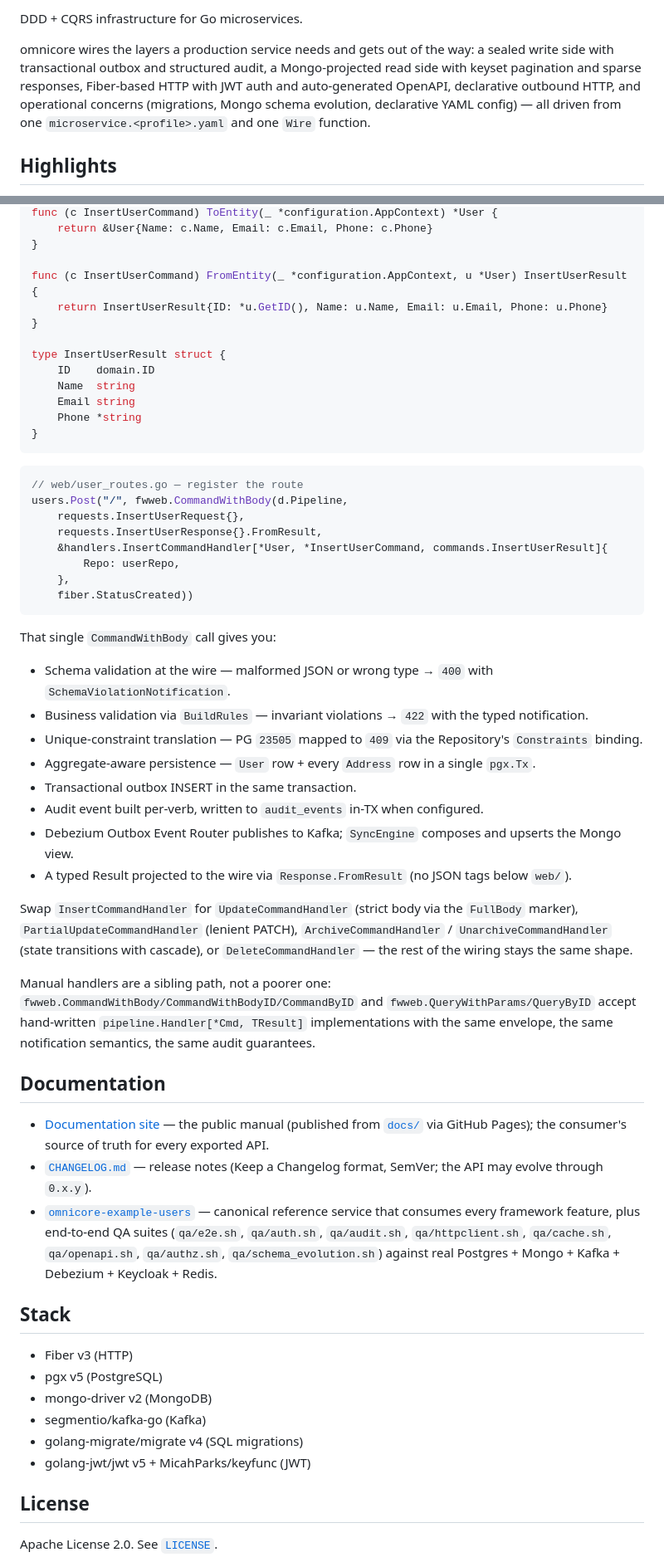
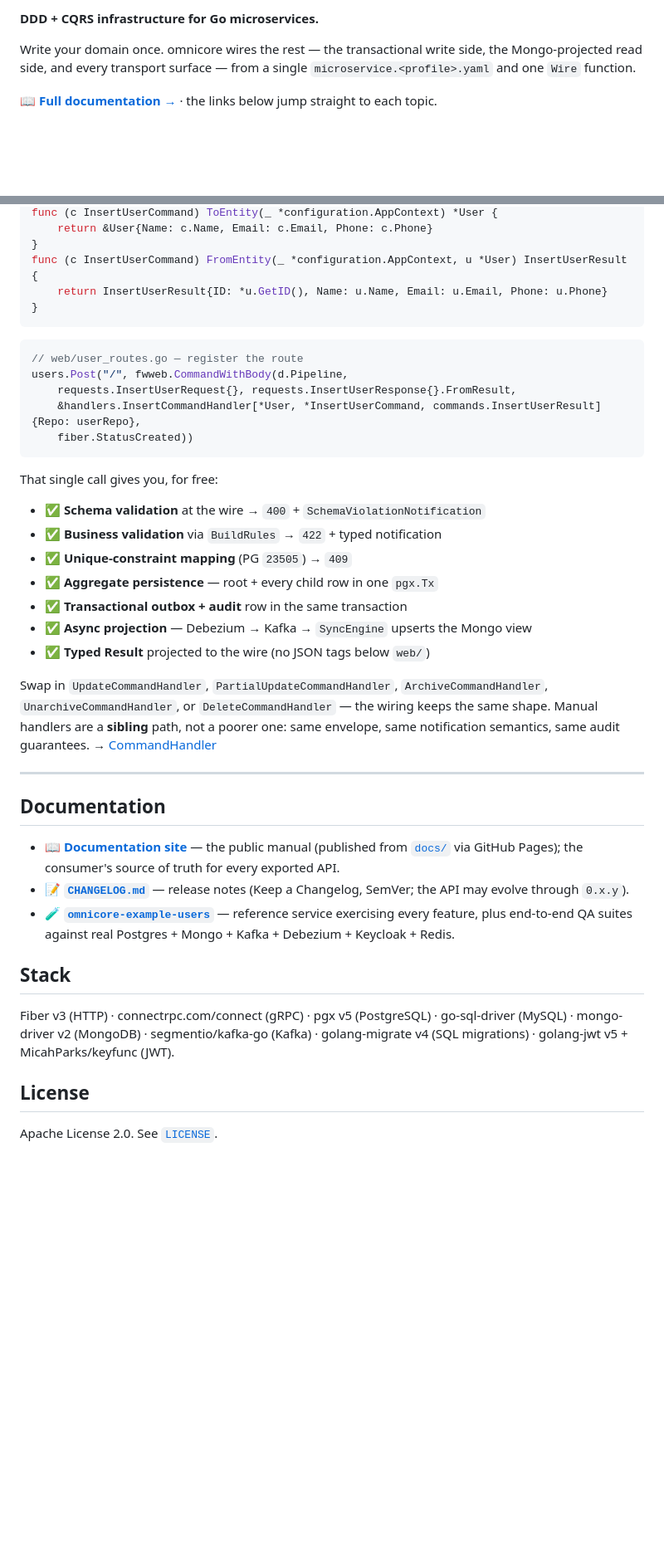
Before and after one commit to ClaudioSchirmer/omnicore, a Markdown page: README.md, 2 parts joined by grey strips. Shown at 83% size. GitHub-like rendering; blank space fills up the shorter version.

````diff
--- a/README.md
+++ b/README.md
@@ -5,7 +7,9 @@
 
-DDD + CQRS infrastructure for Go microservices.
+**DDD + CQRS infrastructure for Go microservices.**
 
-omnicore wires the layers a production service needs and gets out of the way: a sealed write side with transactional outbox and structured audit, a Mongo-projected read side with keyset pagination and sparse responses, Fiber-based HTTP with JWT auth and auto-generated OpenAPI, declarative outbound HTTP, and operational concerns (migrations, Mongo schema evolution, declarative YAML config) — all driven from one `microservice.<profile>.yaml` and one `Wire` function.
+Write your domain once. omnicore wires the rest — the transactional write side, the
+Mongo-projected read side, and every transport surface — from a single
+`microservice.<profile>.yaml` and one `Wire` function.
 
-## Highlights
+📖 **[Full documentation →](https://claudioschirmer.github.io/omnicore/)** · the links below jump straight to each topic.
 
@@ -103,59 +156,47 @@ type InsertUserCommand struct {
 func (c InsertUserCommand) ToEntity(_ *configuration.AppContext) *User {
     return &User{Name: c.Name, Email: c.Email, Phone: c.Phone}
 }
-
 func (c InsertUserCommand) FromEntity(_ *configuration.AppContext, u *User) InsertUserResult {
     return InsertUserResult{ID: *u.GetID(), Name: u.Name, Email: u.Email, Phone: u.Phone}
-}
-
-type InsertUserResult struct {
-    ID    domain.ID
-    Name  string
-    Email string
-    Phone *string
 }
 ```
 
 ```go
 // web/user_routes.go — register the route
 users.Post("/", fwweb.CommandWithBody(d.Pipeline,
-    requests.InsertUserRequest{},
-    requests.InsertUserResponse{}.FromResult,
-    &handlers.InsertCommandHandler[*User, *InsertUserCommand, commands.InsertUserResult]{
-        Repo: userRepo,
-    },
+    requests.InsertUserRequest{}, requests.InsertUserResponse{}.FromResult,
+    &handlers.InsertCommandHandler[*User, *InsertUserCommand, commands.InsertUserResult]{Repo: userRepo},
     fiber.StatusCreated))
 ```
 
-That single `CommandWithBody` call gives you:
+That single call gives you, for free:
 
-- Schema validation at the wire — malformed JSON or wrong type → `400` with `SchemaViolationNotification`.
-- Business validation via `BuildRules` — invariant violations → `422` with the typed notification.
-- Unique-constraint translation — PG `23505` mapped to `409` via the Repository's `Constraints` binding.
-- Aggregate-aware persistence — `User` row + every `Address` row in a single `pgx.Tx`.
-- Transactional outbox INSERT in the same transaction.
-- Audit event built per-verb, written to `audit_events` in-TX when configured.
-- Debezium Outbox Event Router publishes to Kafka; `SyncEngine` composes and upserts the Mongo view.
-- A typed Result projected to the wire via `Response.FromResult` (no JSON tags below `web/`).
+- ✅ **Schema validation** at the wire → `400` + `SchemaViolationNotification`
+- ✅ **Business validation** via `BuildRules` → `422` + typed notification
+- ✅ **Unique-constraint mapping** (PG `23505`) → `409`
+- ✅ **Aggregate persistence** — root + every child row in one `pgx.Tx`
+- ✅ **Transactional outbox + audit** row in the same transaction
+- ✅ **Async projection** — Debezium → Kafka → `SyncEngine` upserts the Mongo view
+- ✅ **Typed Result** projected to the wire (no JSON tags below `web/`)
 
-Swap `InsertCommandHandler` for `UpdateCommandHandler` (strict body via the `FullBody` marker), `PartialUpdateCommandHandler` (lenient PATCH), `ArchiveCommandHandler` / `UnarchiveCommandHandler` (state transitions with cascade), or `DeleteCommandHandler` — the rest of the wiring stays the same shape.
+Swap in `UpdateCommandHandler`, `PartialUpdateCommandHandler`, `ArchiveCommandHandler`,
+`UnarchiveCommandHandler`, or `DeleteCommandHandler` — the wiring keeps the same shape.
+Manual handlers are a **sibling** path, not a poorer one: same envelope, same notification
+semantics, same audit guarantees. → [CommandHandler](https://claudioschirmer.github.io/omnicore/#command-handler)
 
-Manual handlers are a sibling path, not a poorer one: `fwweb.CommandWithBody/CommandWithBodyID/CommandByID` and `fwweb.QueryWithParams/QueryByID` accept hand-written `pipeline.Handler[*Cmd, TResult]` implementations with the same envelope, the same notification semantics, the same audit guarantees.
+---
 
 ## Documentation
 
-- [Documentation site](https://claudioschirmer.github.io/omnicore/) — the public manual (published from [`docs/`](docs/) via GitHub Pages); the consumer's source of truth for every exported API.
-- [`CHANGELOG.md`](CHANGELOG.md) — release notes (Keep a Changelog format, SemVer; the API may evolve through `0.x.y`).
-- [`omnicore-example-users`](https://github.com/ClaudioSchirmer/omnicore-example-users) — canonical reference service that consumes every framework feature, plus end-to-end QA suites (`qa/e2e.sh`, `qa/auth.sh`, `qa/audit.sh`, `qa/httpclient.sh`, `qa/cache.sh`, `qa/openapi.sh`, `qa/authz.sh`, `qa/schema_evolution.sh`) against real Postgres + Mongo + Kafka + Debezium + Keycloak + Redis.
+- 📖 **[Documentation site](https://claudioschirmer.github.io/omnicore/)** — the public manual (published from [`docs/`](docs/) via GitHub Pages); the consumer's source of truth for every exported API.
+- 📝 **[`CHANGELOG.md`](CHANGELOG.md)** — release notes (Keep a Changelog, SemVer; the API may evolve through `0.x.y`).
+- 🧪 **[`omnicore-example-users`](https://github.com/ClaudioSchirmer/omnicore-example-users)** — reference service exercising every feature, plus end-to-end QA suites against real Postgres + Mongo + Kafka + Debezium + Keycloak + Redis.
 
 ## Stack
 
-- Fiber v3 (HTTP)
-- pgx v5 (PostgreSQL)
-- mongo-driver v2 (MongoDB)
-- segmentio/kafka-go (Kafka)
-- golang-migrate/migrate v4 (SQL migrations)
-- golang-jwt/jwt v5 + MicahParks/keyfunc (JWT)
+Fiber v3 (HTTP) · connectrpc.com/connect (gRPC) · pgx v5 (PostgreSQL) · go-sql-driver (MySQL) ·
+mongo-driver v2 (MongoDB) · segmentio/kafka-go (Kafka) · golang-migrate v4 (SQL migrations) ·
+golang-jwt v5 + MicahParks/keyfunc (JWT).
 
 ## License
 
````
Also changed, not shown: other parts of README.md (+96 -45 lines).
